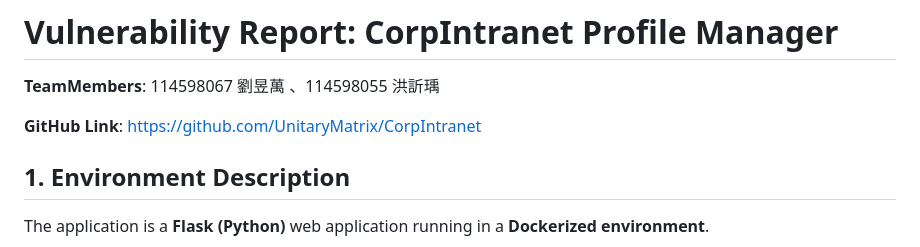
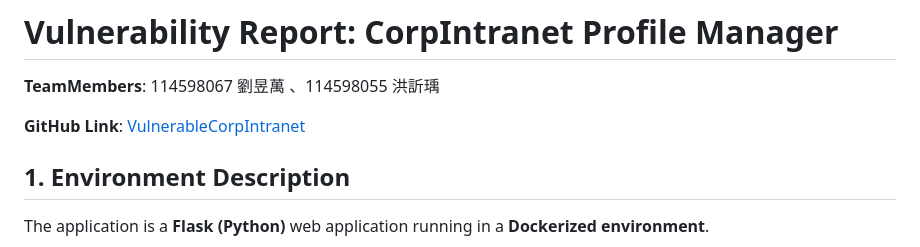
Before and after one commit to lyw011798/VulnerableCorpIntranet, a Markdown page: vulnerability_report.md, the part around the change. Rendered like a GitHub page.

Commit message:
fix link in report

```diff
--- a/vulnerability_report.md
+++ b/vulnerability_report.md
@@ -7,7 +7,7 @@ title: 1141 SS&RE personal report
 
 **TeamMembers**: 114598067 劉昱萬 、114598055 洪訢瑀
 
-**GitHub Link**: https://github.com/UnitaryMatrix/CorpIntranet
+**GitHub Link**: [VulnerableCorpIntranet](https://github.com/lyw011798/VulnerableCorpIntranet)
 
 ## 1. Environment Description
 The application is a **Flask (Python)** web application running in a **Dockerized environment**.
```
